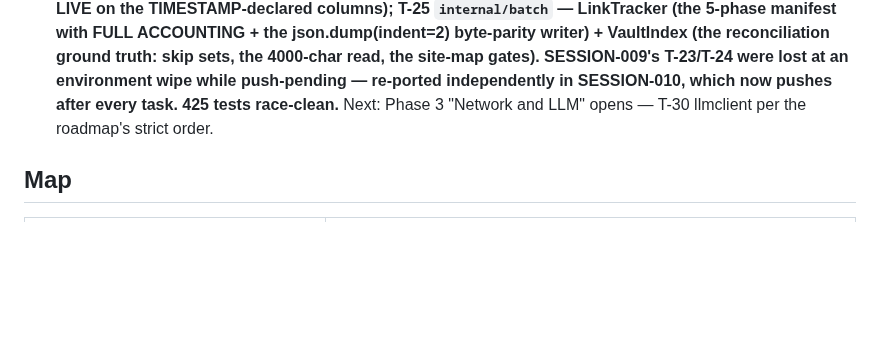
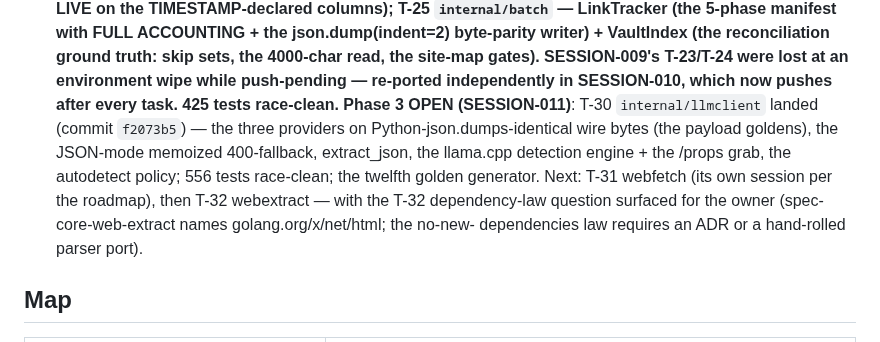
Before and after one commit to assadigit/second-brain-project, a Markdown page: README.md, the part around the change. Rendered like a GitHub page; blank space fills up the shorter version.

```diff
--- a/README.md
+++ b/README.md
@@ -28,7 +28,15 @@ ground truth: skip sets, the 4000-char read, the site-map gates). SESSION-009's
 T-23/T-24 were lost at an environment wipe while push-pending — re-ported
 independently in SESSION-010, which now pushes after every task. 425 tests
 race-clean.**
-Next: Phase 3 "Network and LLM" opens — T-30 llmclient per the roadmap's strict order.
+**Phase 3 OPEN (SESSION-011)**: T-30 `internal/llmclient` landed (commit
+`f2073b5`) — the three providers on Python-json.dumps-identical wire
+bytes (the payload goldens), the JSON-mode memoized 400-fallback,
+extract_json, the llama.cpp detection engine + the /props grab, the
+autodetect policy; 556 tests race-clean; the twelfth golden generator.
+Next: T-31 webfetch (its own session per the roadmap), then T-32
+webextract — with the T-32 dependency-law question surfaced for the
+owner (spec-core-web-extract names golang.org/x/net/html; the no-new-
+dependencies law requires an ADR or a hand-rolled parser port).
 
 ## Map
 
```
Also changed, not shown: docs/NEXT-SESSION.md (+151 -158 lines), docs/sessions/SESSION-011.md (added, +260 -0 lines).
